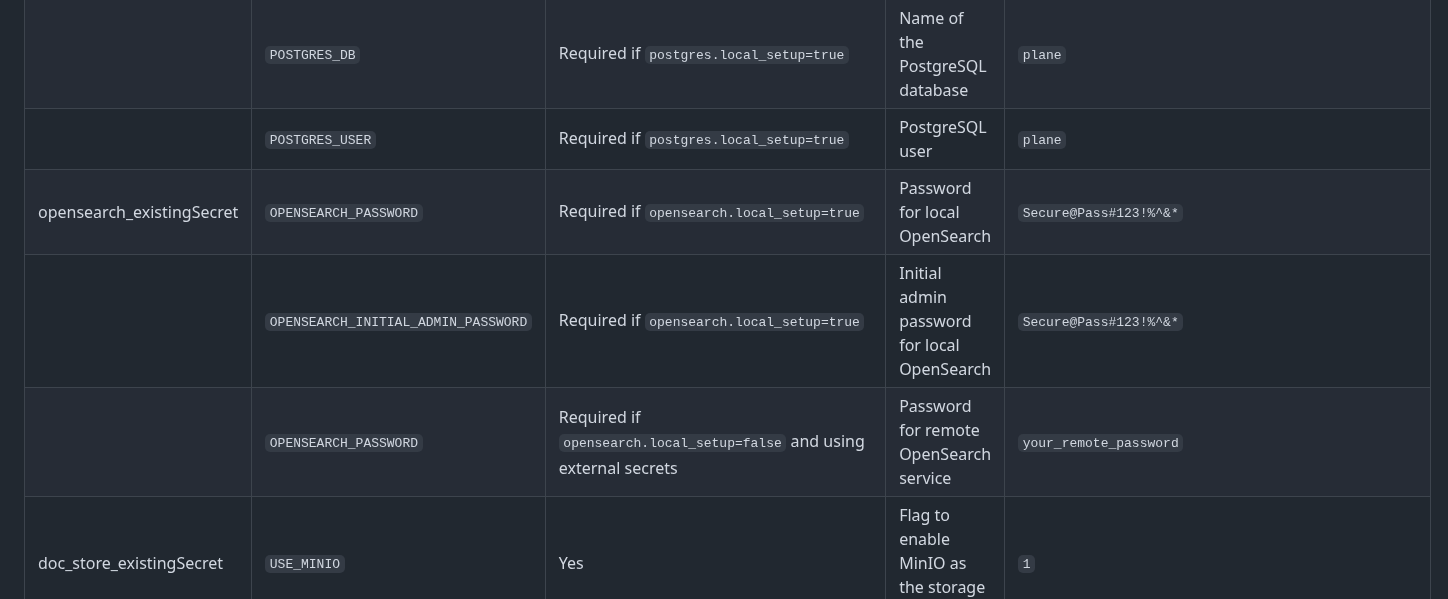
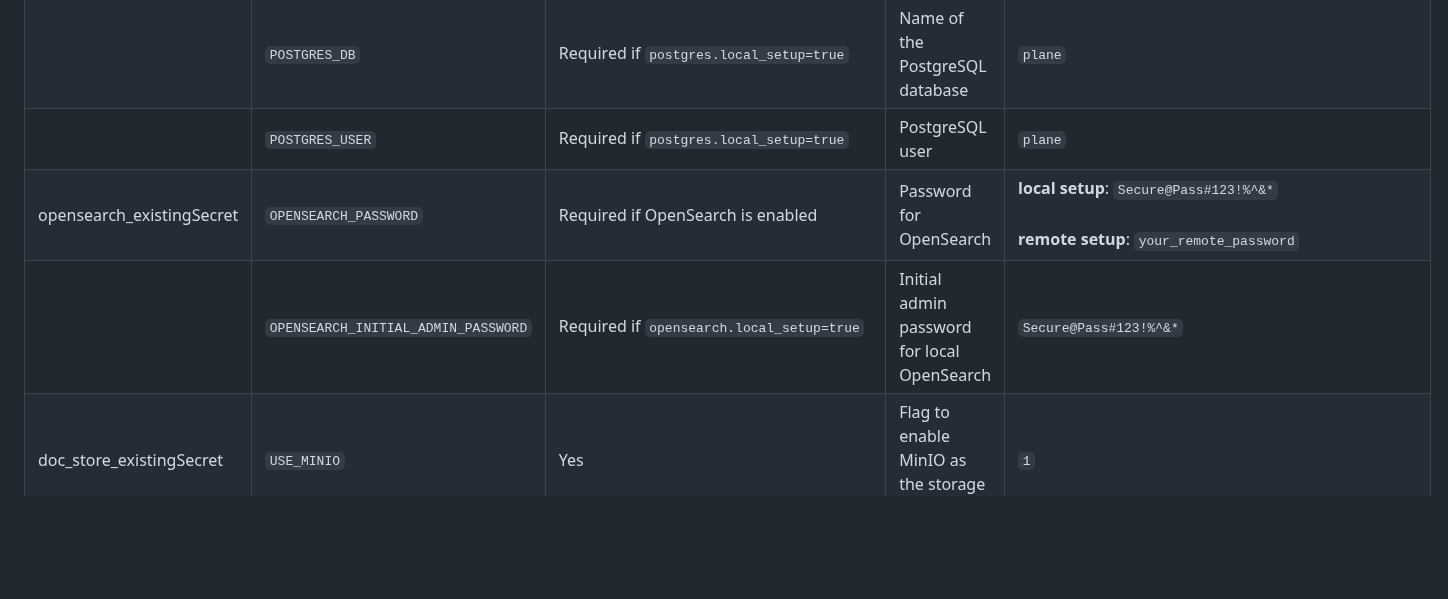
Before and after one commit to makeplane/helm-charts, a Markdown page: charts/plane-enterprise/README.md, the part around the change. GitHub-like rendering; blank space fills up the shorter version.

Commit message:
Merge duplicate OPENSEARCH_PASSWORD entries in external secrets documentation
- Combined local and remote OPENSEARCH_PASSWORD into single entry
- Shows examples for both local and remote setups

```diff
--- a/charts/plane-enterprise/README.md
+++ b/charts/plane-enterprise/README.md
@@ -529,9 +529,8 @@ To configure the external secrets for your application, you need to define speci
 | pgdb_existingSecret      | `POSTGRES_PASSWORD`     | Required if `postgres.local_setup=true`                         | Password for PostgreSQL database            | `plane`                                                                                                                                                                                              |
 |                          | `POSTGRES_DB`           | Required if `postgres.local_setup=true`                         | Name of the PostgreSQL database             | `plane`                                                                                                                                                                                              |
 |                          | `POSTGRES_USER`         | Required if `postgres.local_setup=true`                         | PostgreSQL user                             | `plane`                                                                                                                                                                                              |
-| opensearch_existingSecret | `OPENSEARCH_PASSWORD`  | Required if `opensearch.local_setup=true`                       | Password for local OpenSearch                | `Secure@Pass#123!%^&*`                                                                                                                                                                               |
+| opensearch_existingSecret | `OPENSEARCH_PASSWORD`  | Required if OpenSearch is enabled                                | Password for OpenSearch                      | **local setup**: `Secure@Pass#123!%^&*` <br> <br> **remote setup**: `your_remote_password`                                                                                                            |
 |                          | `OPENSEARCH_INITIAL_ADMIN_PASSWORD` | Required if `opensearch.local_setup=true` | Initial admin password for local OpenSearch  | `Secure@Pass#123!%^&*`                                                                                                                                                                               |
-|                          | `OPENSEARCH_PASSWORD`  | Required if `opensearch.local_setup=false` and using external secrets | Password for remote OpenSearch service       | `your_remote_password`                                                                                                                                                                                |
 | doc_store_existingSecret | `USE_MINIO`             | Yes                                                             | Flag to enable MinIO as the storage backend | `1`                                                                                                                                                                                                  |
 |                          | `MINIO_ROOT_USER`       | Yes                                                             | MinIO root user                             | `admin`                                                                                                                                                                                              |
 |                          | `MINIO_ROOT_PASSWORD`   | Yes                                                             | MinIO root password                         | `password`                                                                                                                                                                                           |
```
